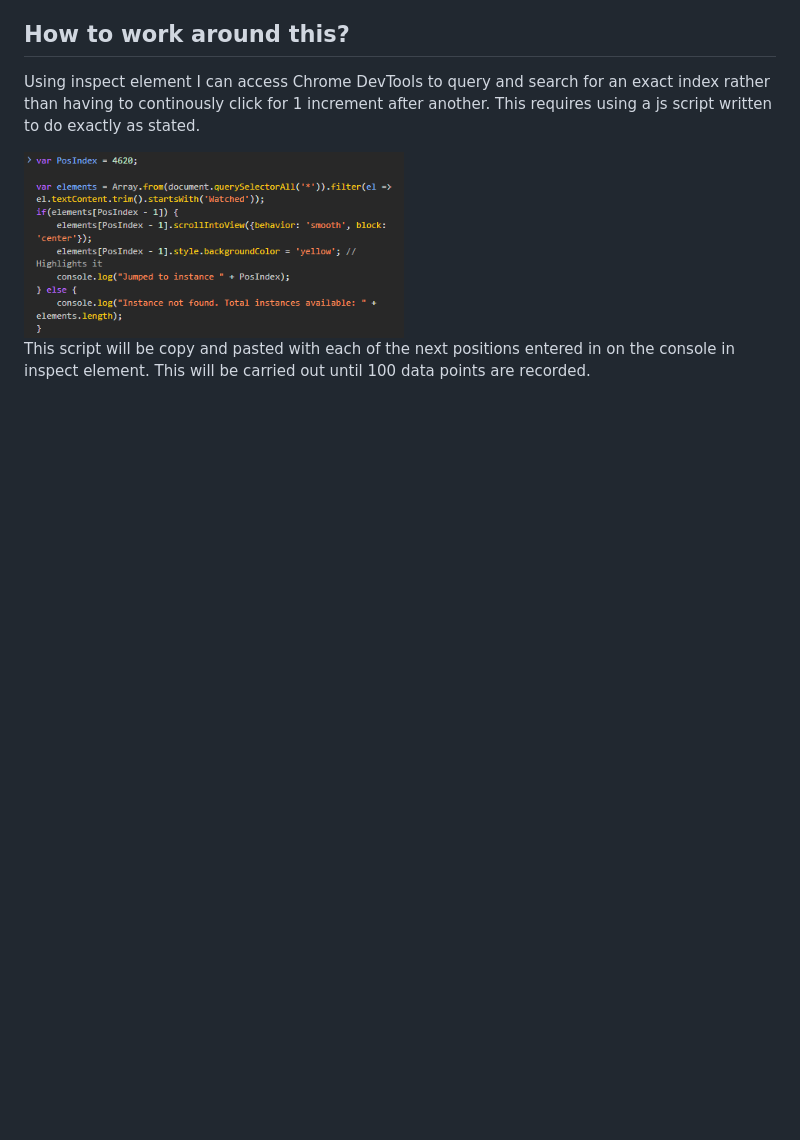
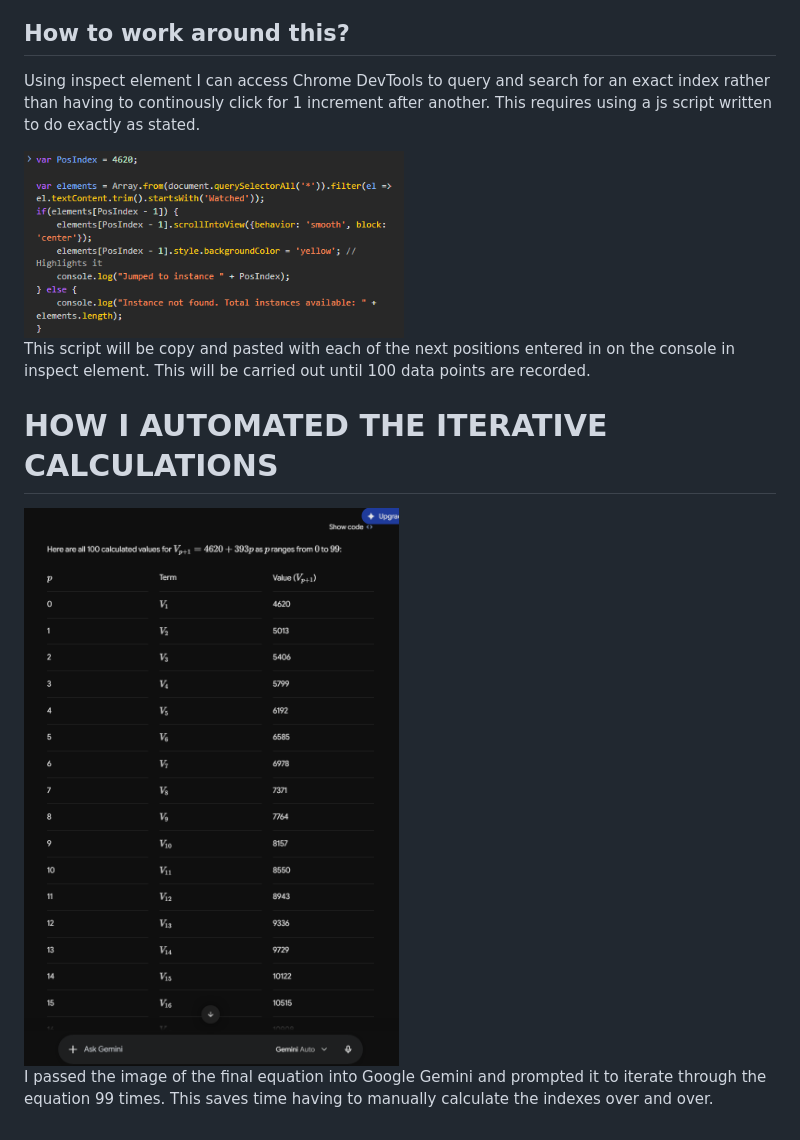
Before and after one commit to Atif-Irfan/Dear-Data, a Markdown page: Data_query.md, the part around the change. Drawn GitHub-style; pictures changed too: Automated_Iteration.png (added); blank space fills up the shorter version.

Commit message:
Automated Iteration With Final Equation.

```diff
--- a/Data_query.md
+++ b/Data_query.md
@@ -80,3 +80,9 @@ Using inspect element I can access Chrome DevTools to query and search for an ex
 <img src="Find_js_script.png" width="380" height="auto">
 
 This script will be copy and pasted with each of the next positions entered in on the console in inspect element. This will be carried out until 100 data points are recorded.
+
+# HOW I AUTOMATED THE ITERATIVE CALCULATIONS
+
+<img src="Automated_Iteration.png" width="380" height="auto">
+
+I passed the image of the final equation into Google Gemini and prompted it to iterate through the equation 99 times. This saves time having to manually calculate the indexes over and over.
```
